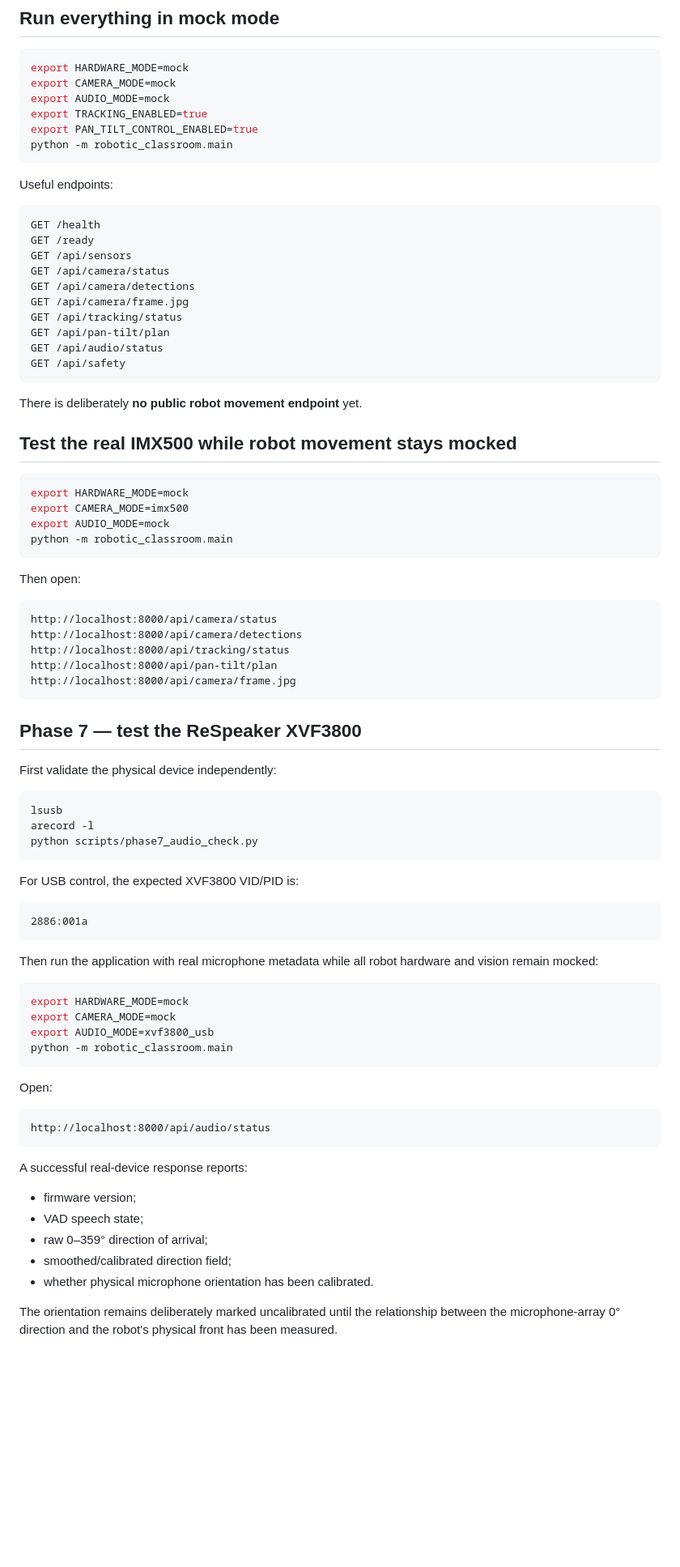
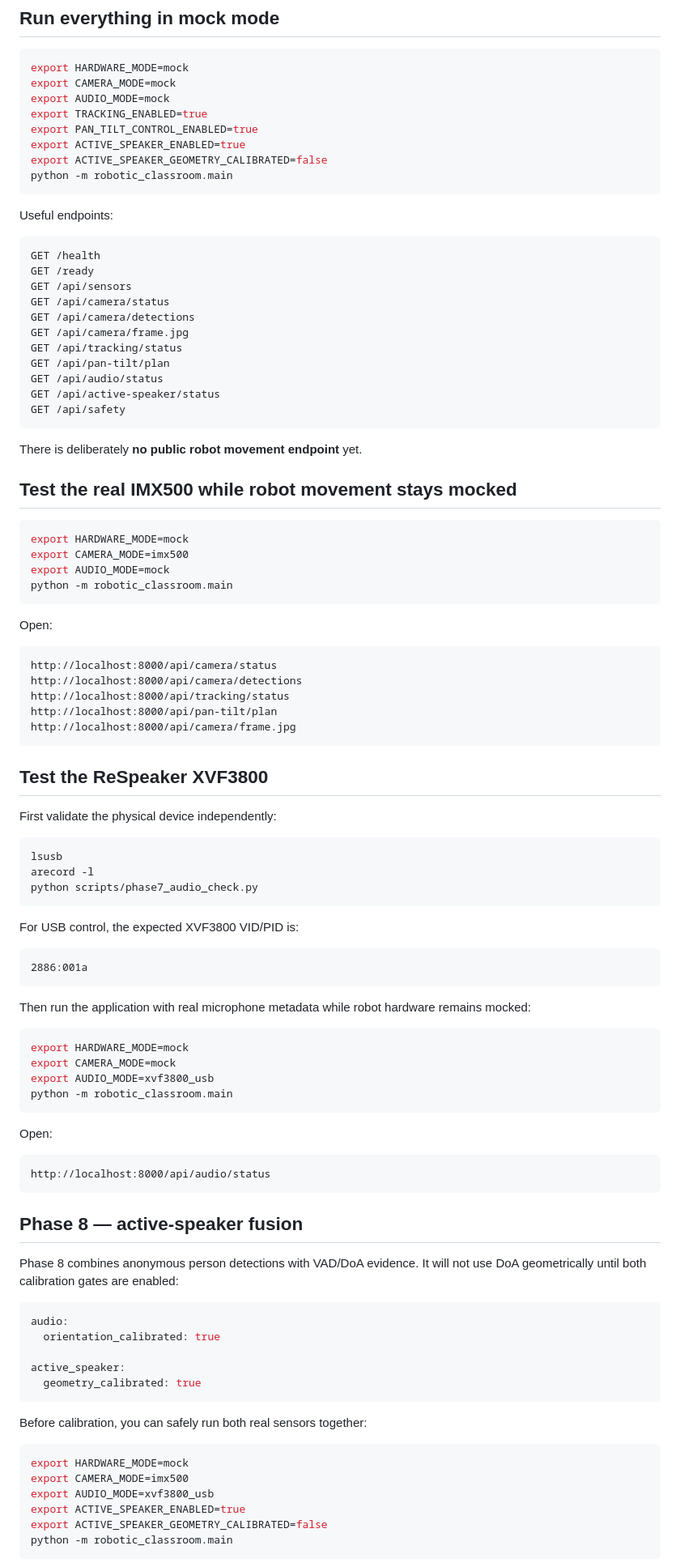
Before and after one commit to zk222ac001/ZeeAIBotWebCam, a Markdown page: README.md, the part around one of its changes. Shown at 81% size. Drawn GitHub-style; blank space fills up the shorter version.

Commit message:
Update README for Phase 8 active speaker fusion

````diff
--- a/README.md
+++ b/README.md
@@ -127,6 +135,8 @@ export CAMERA_MODE=mock
 export AUDIO_MODE=mock
 export TRACKING_ENABLED=true
 export PAN_TILT_CONTROL_ENABLED=true
+export ACTIVE_SPEAKER_ENABLED=true
+export ACTIVE_SPEAKER_GEOMETRY_CALIBRATED=false
 python -m robotic_classroom.main
 ```
 
@@ -142,6 +152,7 @@ GET /api/camera/frame.jpg
 GET /api/tracking/status
 GET /api/pan-tilt/plan
 GET /api/audio/status
+GET /api/active-speaker/status
 GET /api/safety
 ```
 
@@ -156,7 +167,7 @@ export AUDIO_MODE=mock
 python -m robotic_classroom.main
 ```
 
-Then open:
+Open:
 
 ```text
 http://localhost:8000/api/camera/status
@@ -166,7 +177,7 @@ http://localhost:8000/api/pan-tilt/plan
 http://localhost:8000/api/camera/frame.jpg
 ```
 
-## Phase 7 — test the ReSpeaker XVF3800
+## Test the ReSpeaker XVF3800
 
 First validate the physical device independently:
 
@@ -182,7 +193,7 @@ For USB control, the expected XVF3800 VID/PID is:
 2886:001a
 ```
 
-Then run the application with real microphone metadata while all robot hardware and vision remain mocked:
+Then run the application with real microphone metadata while robot hardware remains mocked:
 
 ```bash
 export HARDWARE_MODE=mock
@@ -197,12 +208,26 @@ Open:
 http://localhost:8000/api/audio/status
 ```
 
-A successful real-device response reports:
+## Phase 8 — active-speaker fusion
 
-- firmware version;
-- VAD speech state;
-- raw 0–359° direction of arrival;
-- smoothed/calibrated direction field;
-- whether physical microphone orientation has been calibrated.
+Phase 8 combines anonymous person detections with VAD/DoA evidence. It will not use DoA geometrically until both calibration gates are enabled:
 
-The orientation remains deliberately marked uncalibrated until the relationship between the microphone-array 0° direction and the robot's physical front has been measured.
+```yaml
+audio:
+  orientation_calibrated: true
+
+active_speaker:
+  geometry_calibrated: true
+```
+
+Before calibration, you can safely run both real sensors together:
+
+```bash
+export HARDWARE_MODE=mock
+export CAMERA_MODE=imx500
+export AUDIO_MODE=xvf3800_usb
+export ACTIVE_SPEAKER_ENABLED=true
+export ACTIVE_SPEAKER_GEOMETRY_CALIBRATED=false
+python -m robotic_classroom.main
+```
+
````
Also changed, not shown: other parts of README.md (+36 -12 lines).
